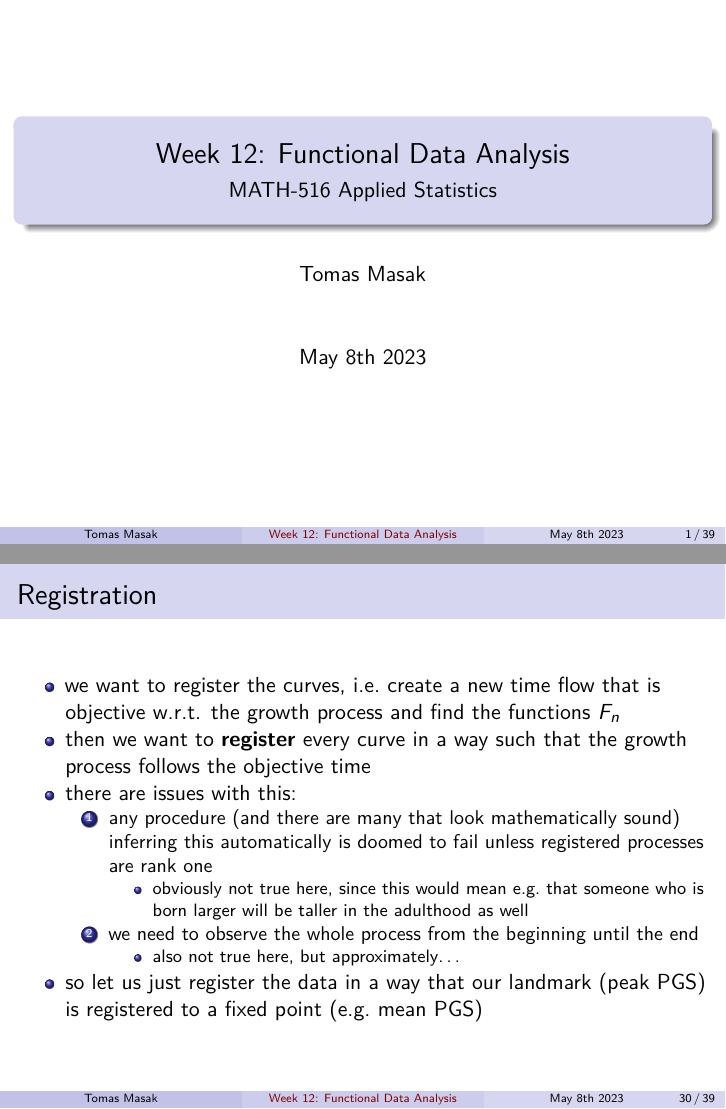
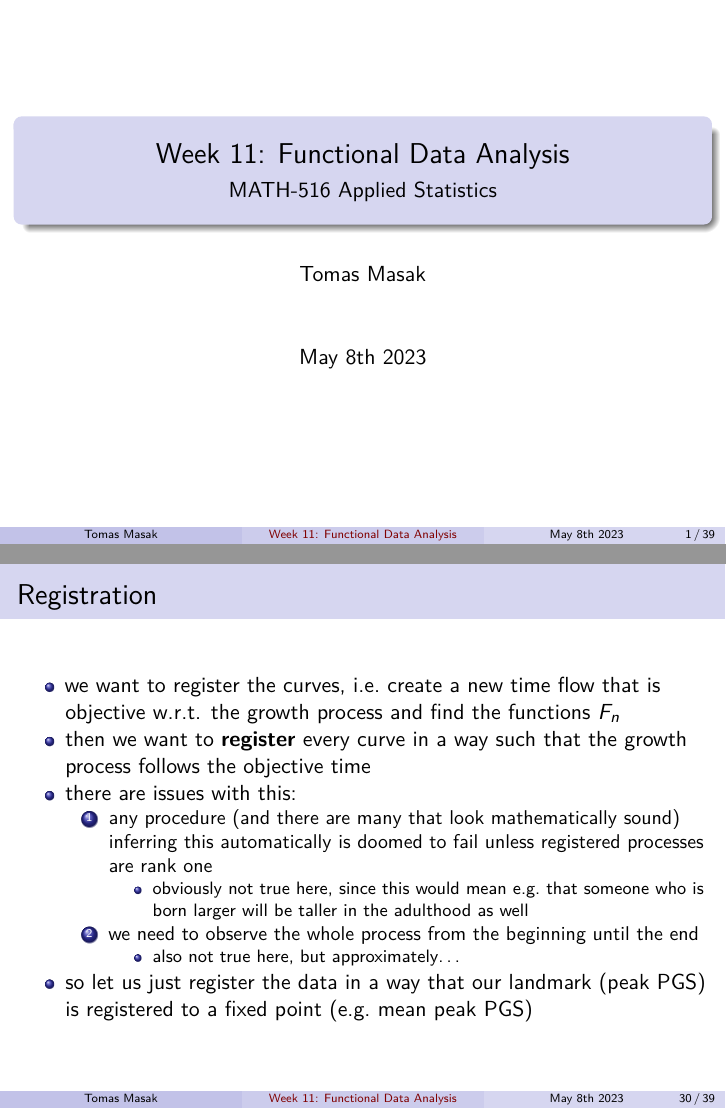
Before and after one commit to TMasak/AppStat, an R Markdown document (Slides/11_functional_data.Rmd): pages 1 and 30 of 39, joined at a grey line. Rendered offline with R 4.5, knitr and Pandoc, then LaTeX, with nearby package versions; the code chunks are not run, so their results and figures are left out.

Commit message:
Initial commit

```diff
--- a/Slides/11_functional_data.Rmd
+++ b/Slides/11_functional_data.Rmd
@@ -1,5 +1,5 @@
 ---
-title: "Week 12: Functional Data Analysis"
+title: "Week 11: Functional Data Analysis"
 subtitle: "MATH-516 Applied Statistics"
 author: "Tomas Masak"
 # date: "`r format(Sys.time(), '%b %d, %Y')`"
@@ -409,7 +409,7 @@ A^{(reg)}_{n}(t) = A^{(obs)}_n(F_n^{-1}(t))
         - obviously not true here, since this would mean e.g. that someone who is born larger will be taller in the adulthood as well
     2. we need to observe the whole process from the beginning until the end
         - also not true here, but approximately...
-* so let us just register the data in a way that our landmark (peak PGS) is registered to a fixed point (e.g. mean PGS)
+* so let us just register the data in a way that our landmark (peak PGS) is registered to a fixed point (e.g. mean peak PGS)
 
 ## Localizing Landmarks: Example
 
```
Also changed, not shown: 1 other file.
